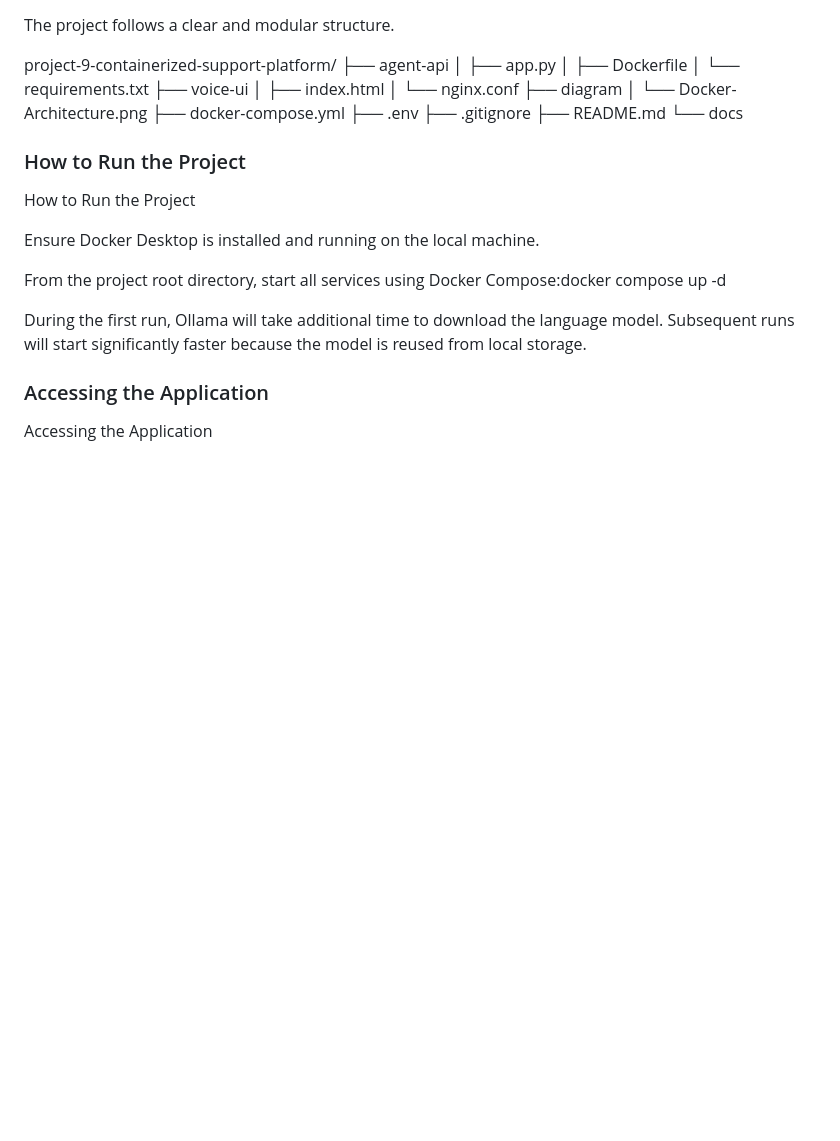
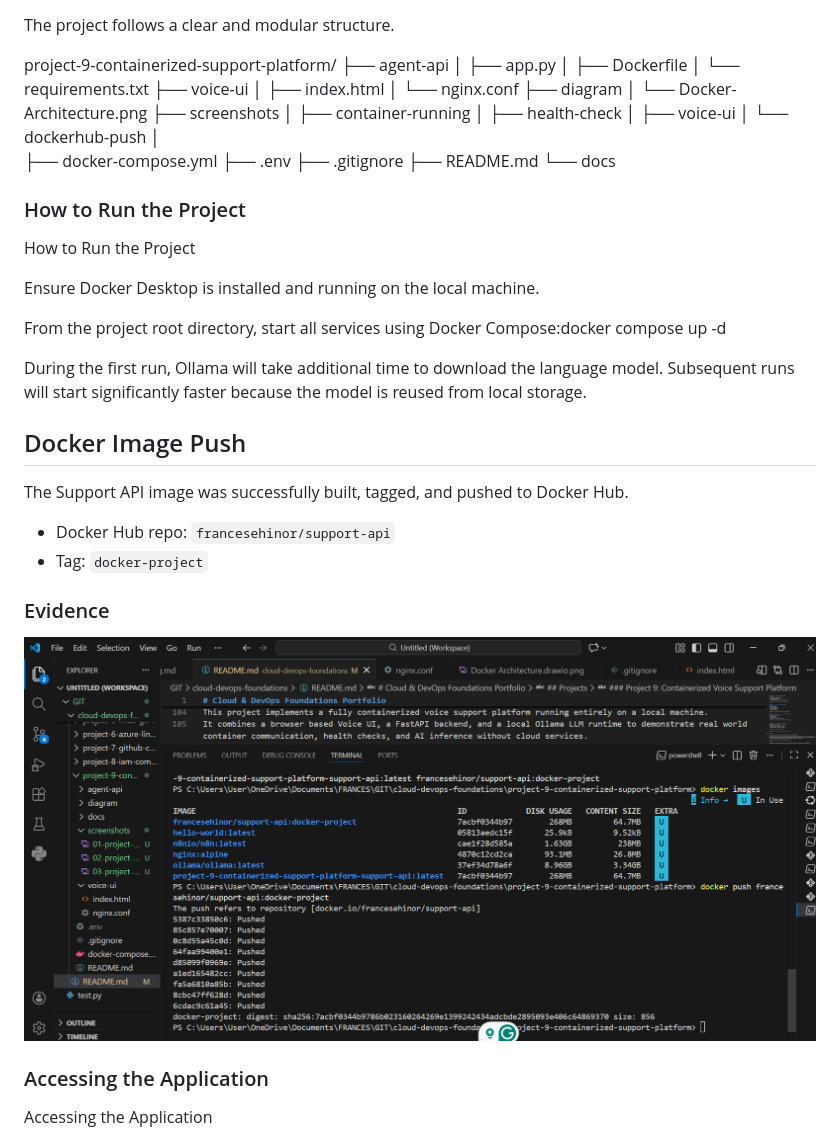
Before and after one commit to Francessmarty/cloud-devops-foundations, a Markdown page: project-9-containerized-support-platform/README.md, the part around the change. Drawn GitHub-style; pictures changed too: project-9-containerized-support-platform/screenshots/04-project-9-dockerhub-push.png (added); blank space fills up the shorter version.

Commit message:
Build and push Docker image to Docker Hub

```diff
--- a/project-9-containerized-support-platform/README.md
+++ b/project-9-containerized-support-platform/README.md
@@ -91,6 +91,12 @@ project-9-containerized-support-platform/
 │   └── nginx.conf
 ├── diagram
 │   └── Docker-Architecture.png
+├── screenshots
+│   ├── container-running
+│   ├── health-check
+│   ├── voice-ui
+│   └── dockerhub-push
+│
 ├── docker-compose.yml
 ├── .env
 ├── .gitignore
@@ -110,6 +116,17 @@ From the project root directory, start all services using Docker Compose:docker
 During the first run, Ollama will take additional time to download the language model.
 Subsequent runs will start significantly faster because the model is reused from local storage.
 
+
+## Docker Image Push
+
+The Support API image was successfully built, tagged, and pushed to Docker Hub.
+
+- Docker Hub repo: `francesehinor/support-api`
+- Tag: `docker-project`
+
+### Evidence
+
+![Docker Hub Push](screenshots/04-project-9-dockerhub-push.png)
 
 ### Accessing the Application
 
```
Also changed, not shown: project-9-containerized-support-platform/screenshots/01-project-9-containers-running.png (added), project-9-containerized-support-platform/screenshots/02-project-9-health-check.png (added), project-9-containerized-support-platform/screenshots/03-project-9-voice-ui.png (added).
